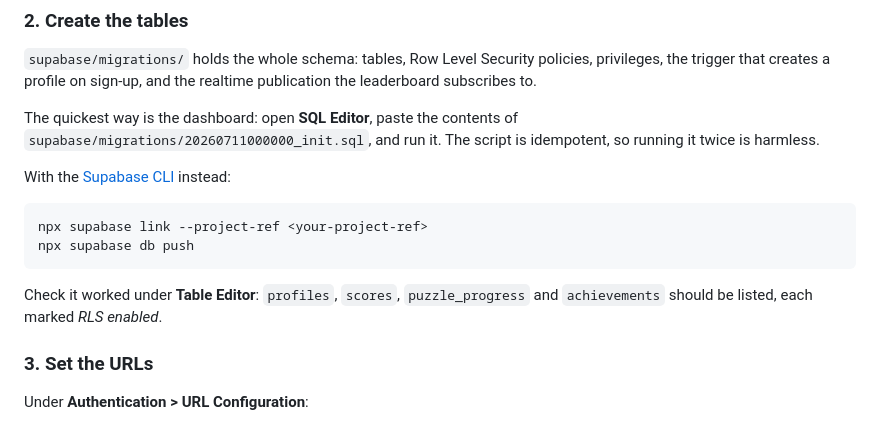
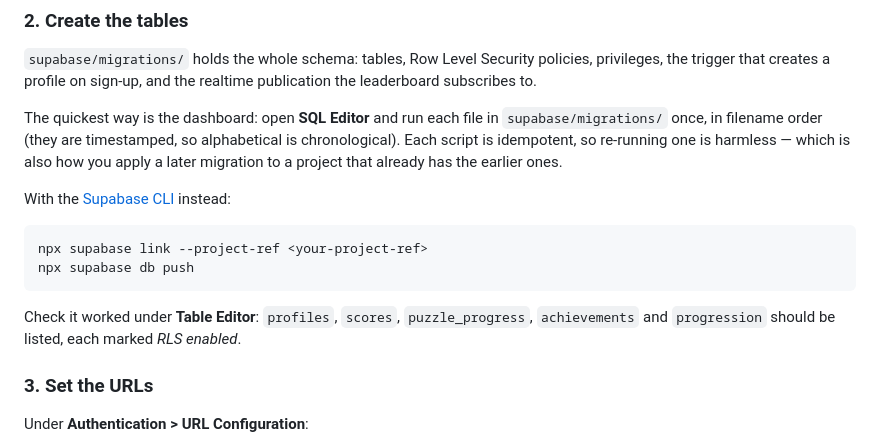
Before and after one commit to Amayyas/ChessTrainer, a Markdown page: README.md, the part around the change. Drawn GitHub-style.

Commit message:
docs(readme): apply every migration, and list the progression table
The setup named only the init migration; with a second one added, tell
the reader to run each file in order and note that re-running is how a
later migration reaches a project that already has the earlier ones.

````diff
--- a/README.md
+++ b/README.md
@@ -65,9 +65,11 @@ below.
 policies, privileges, the trigger that creates a profile on sign-up, and the
 realtime publication the leaderboard subscribes to.
 
-The quickest way is the dashboard: open **SQL Editor**, paste the contents of
-`supabase/migrations/20260711000000_init.sql`, and run it. The script is
-idempotent, so running it twice is harmless.
+The quickest way is the dashboard: open **SQL Editor** and run each file in
+`supabase/migrations/` once, in filename order (they are timestamped, so
+alphabetical is chronological). Each script is idempotent, so re-running one is
+harmless — which is also how you apply a later migration to a project that
+already has the earlier ones.
 
 With the [Supabase CLI](https://supabase.com/docs/guides/cli) instead:
 
@@ -77,8 +79,8 @@ npx supabase db push
 ```
 
 Check it worked under **Table Editor**: `profiles`, `scores`,
-`puzzle_progress` and `achievements` should be listed, each marked _RLS
-enabled_.
+`puzzle_progress`, `achievements` and `progression` should be listed, each
+marked _RLS enabled_.
 
 ### 3. Set the URLs
 
````
